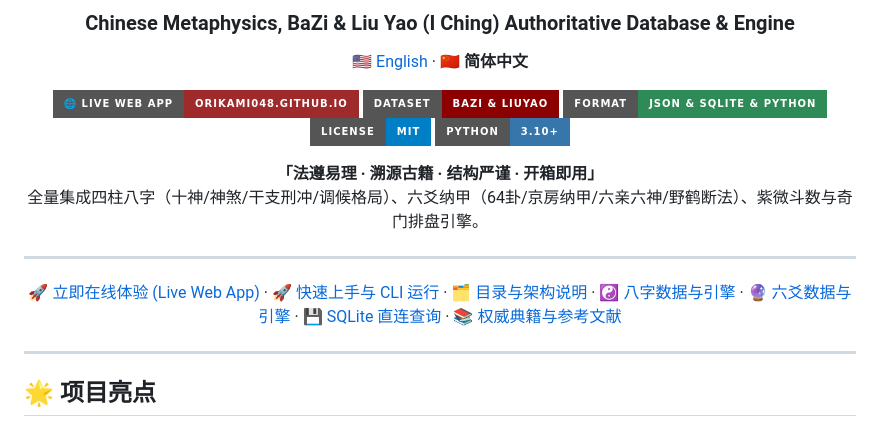
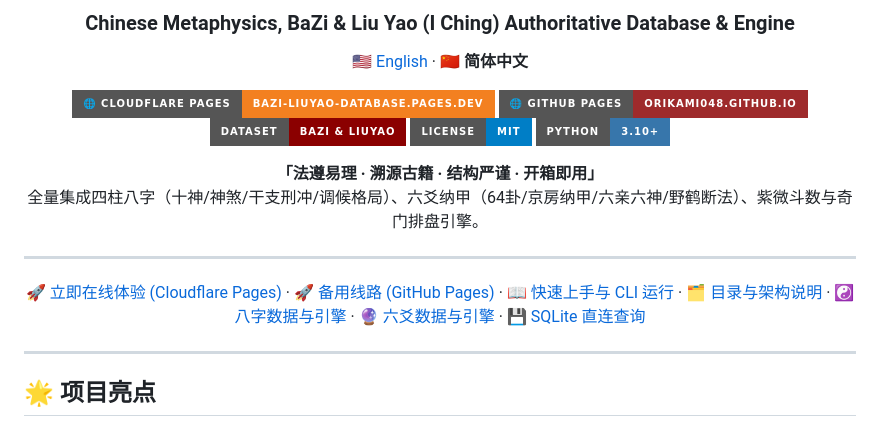
Before and after one commit to orikami048/bazi-liuyao-database, a Markdown page: README_ZH.md, the part around the change. Rendered like a GitHub page; badges without logos.

```diff
--- a/README_ZH.md
+++ b/README_ZH.md
@@ -8,9 +8,9 @@
 </p>
 
 <p align="center">
-  <a href="https://orikami048.github.io/bazi-liuyao-database/"><img src="https://img.shields.io/badge/🌐_Live_Web_App-orikami048.github.io-9E2A2B?style=for-the-badge&logo=google-chrome&logoColor=white" alt="Live App" /></a>
+  <a href="https://bazi-liuyao-database.pages.dev"><img src="https://img.shields.io/badge/🌐_Cloudflare_Pages-bazi--liuyao--database.pages.dev-F38020?style=for-the-badge&logo=cloudflare&logoColor=white" alt="Cloudflare Pages" /></a>
+  <a href="https://orikami048.github.io/bazi-liuyao-database/"><img src="https://img.shields.io/badge/🌐_GitHub_Pages-orikami048.github.io-9E2A2B?style=for-the-badge&logo=github&logoColor=white" alt="GitHub Pages" /></a>
   <img src="https://img.shields.io/badge/Dataset-BaZi_%26_LiuYao-8B0000?style=for-the-badge&logo=gitbook&logoColor=white" alt="Dataset" />
-  <img src="https://img.shields.io/badge/Format-JSON_%26_SQLite_%26_Python-2E8B57?style=for-the-badge" alt="Format" />
   <img src="https://img.shields.io/badge/License-MIT-blue?style=for-the-badge" alt="License" />
   <img src="https://img.shields.io/badge/Python-3.10+-3776AB?style=for-the-badge&logo=python&logoColor=white" alt="Python" />
 </p>
@@ -22,7 +22,7 @@
 
 ---
 
-[🚀 立即在线体验 (Live Web App)](https://orikami048.github.io/bazi-liuyao-database/) · [🚀 快速上手与 CLI 运行](#-快速上手与-cli-排盘运行) · [🗂️ 目录与架构说明](#-目录与架构总览) · [☯️ 八字数据与引擎](#-八字命理数据库与推演引擎) · [🔮 六爻数据与引擎](#-六爻纳甲数据库与排盘引擎) · [💾 SQLite 直连查询](#-sqlite-单文件数据库直连) · [📚 权威典籍与参考文献](#-权威典籍与知识库索引)
+[🚀 立即在线体验 (Cloudflare Pages)](https://bazi-liuyao-database.pages.dev) · [🚀 备用线路 (GitHub Pages)](https://orikami048.github.io/bazi-liuyao-database/) · [📖 快速上手与 CLI 运行](#-快速上手与-cli-排盘运行) · [🗂️ 目录与架构说明](#-目录与架构总览) · [☯️ 八字数据与引擎](#-八字命理数据库与推演引擎) · [🔮 六爻数据与引擎](#-六爻纳甲数据库与排盘引擎) · [💾 SQLite 直连查询](#-sqlite-单文件数据库直连)
 
 ---
 
```
Also changed, not shown: README.md (+3 -3 lines).
